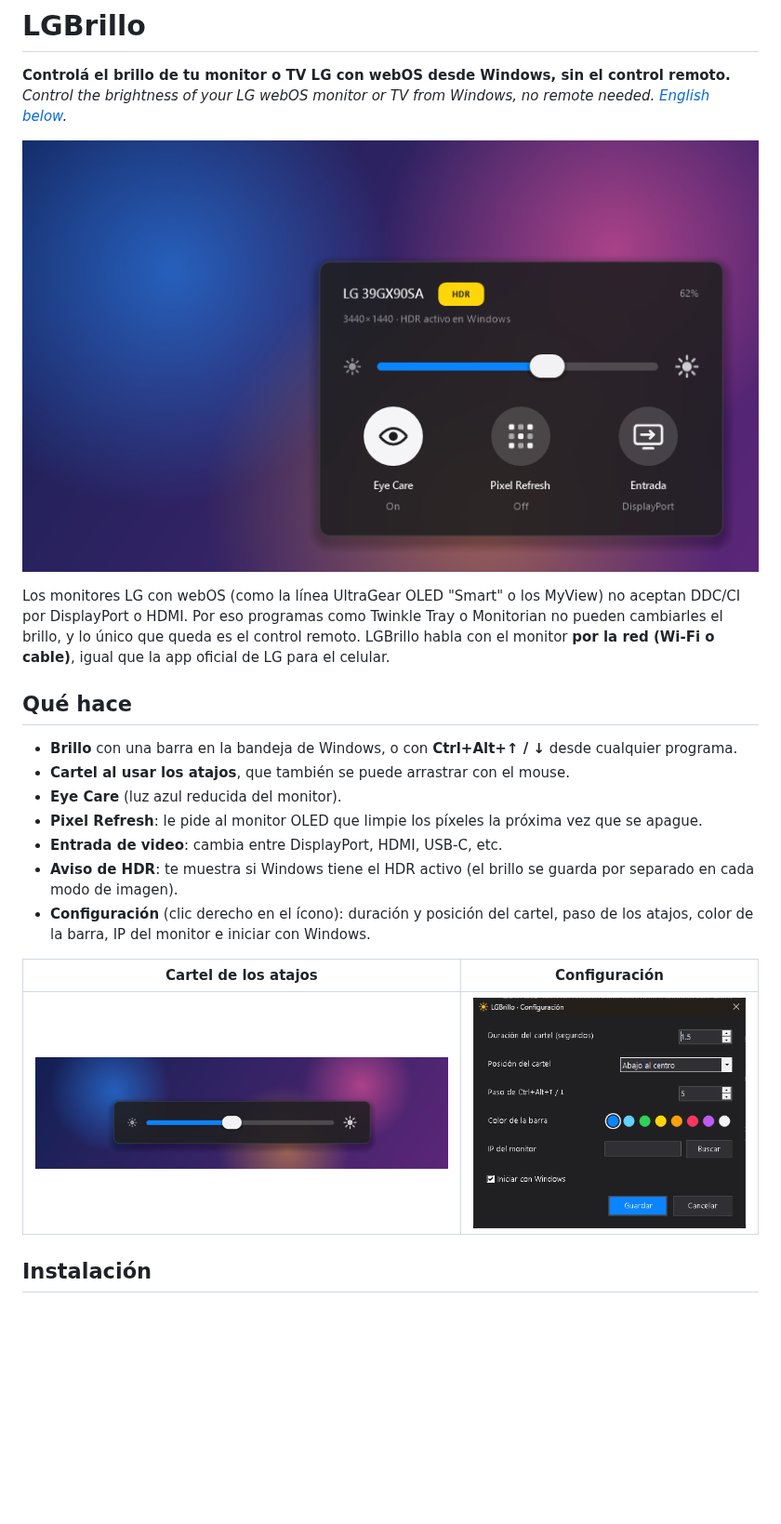
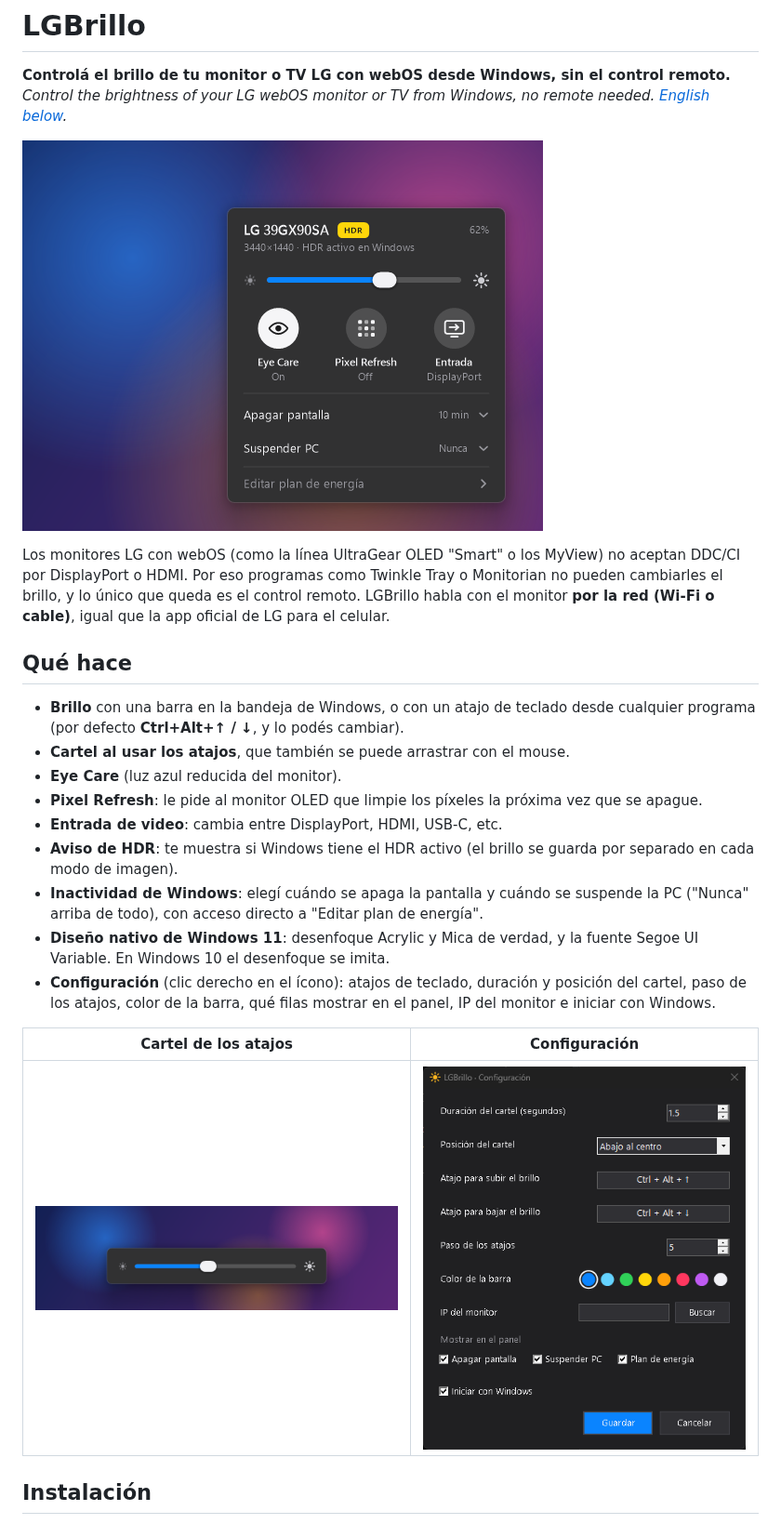
Before and after one commit to xvexera/LGBrillo, a Markdown page: README.md, the part around one of its changes. Shown at 93% size. Drawn GitHub-style; pictures changed too: docs/atajos-en.png, docs/atajos.png, docs/configuracion.png; blank space fills up the shorter version.

```diff
--- a/README.md
+++ b/README.md
@@ -9,13 +9,15 @@ Los monitores LG con webOS (como la línea UltraGear OLED "Smart" o los MyView)
 
 ## Qué hace
 
-- **Brillo** con una barra en la bandeja de Windows, o con **Ctrl+Alt+↑ / ↓** desde cualquier programa.
+- **Brillo** con una barra en la bandeja de Windows, o con un atajo de teclado desde cualquier programa (por defecto **Ctrl+Alt+↑ / ↓**, y lo podés cambiar).
 - **Cartel al usar los atajos**, que también se puede arrastrar con el mouse.
 - **Eye Care** (luz azul reducida del monitor).
 - **Pixel Refresh**: le pide al monitor OLED que limpie los píxeles la próxima vez que se apague.
 - **Entrada de video**: cambia entre DisplayPort, HDMI, USB‑C, etc.
 - **Aviso de HDR**: te muestra si Windows tiene el HDR activo (el brillo se guarda por separado en cada modo de imagen).
-- **Configuración** (clic derecho en el ícono): duración y posición del cartel, paso de los atajos, color de la barra, IP del monitor e iniciar con Windows.
+- **Inactividad de Windows**: elegí cuándo se apaga la pantalla y cuándo se suspende la PC ("Nunca" arriba de todo), con acceso directo a "Editar plan de energía".
+- **Diseño nativo de Windows 11**: desenfoque Acrylic y Mica de verdad, y la fuente Segoe UI Variable. En Windows 10 el desenfoque se imita.
+- **Configuración** (clic derecho en el ícono): atajos de teclado, duración y posición del cartel, paso de los atajos, color de la barra, qué filas mostrar en el panel, IP del monitor e iniciar con Windows.
 
 | Cartel de los atajos | Configuración |
 |---|---|
```
Also changed, not shown: other parts of README.md (+4 -2 lines), docs/configuracion-en.png, docs/panel-en.png, 1 other file.
